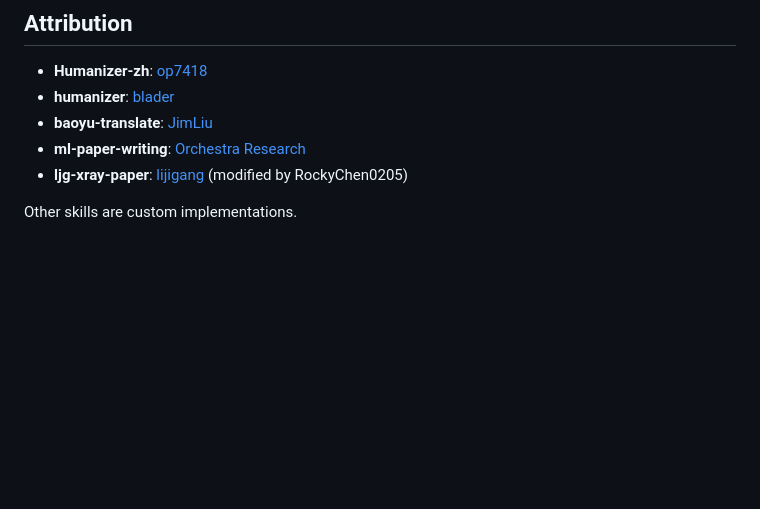
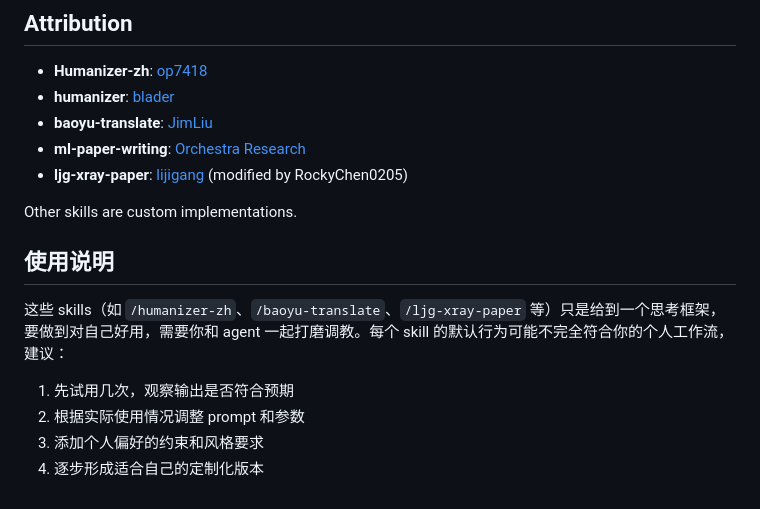
Before and after one commit to RockyChen0205/rocky-skills, a Markdown page: README.md, the part around one of its changes. Rendered like a GitHub page; blank space fills up the shorter version.

```diff
--- a/README.md
+++ b/README.md
@@ -108,3 +87,12 @@
 - **ljg-xray-paper**: [lijigang](https://github.com/lijigang) (modified by RockyChen0205)
 
 Other skills are custom implementations.
+
+## 使用说明
+
+这些 skills（如 `/humanizer-zh`、`/baoyu-translate`、`/ljg-xray-paper` 等）只是给到一个思考框架，要做到对自己好用，需要你和 agent 一起打磨调教。每个 skill 的默认行为可能不完全符合你的个人工作流，建议：
+
+1. 先试用几次，观察输出是否符合预期
+2. 根据实际使用情况调整 prompt 和参数
+3. 添加个人偏好的约束和风格要求
+4. 逐步形成适合自己的定制化版本
```
Also changed, not shown: other parts of README.md (+15 -36 lines).
